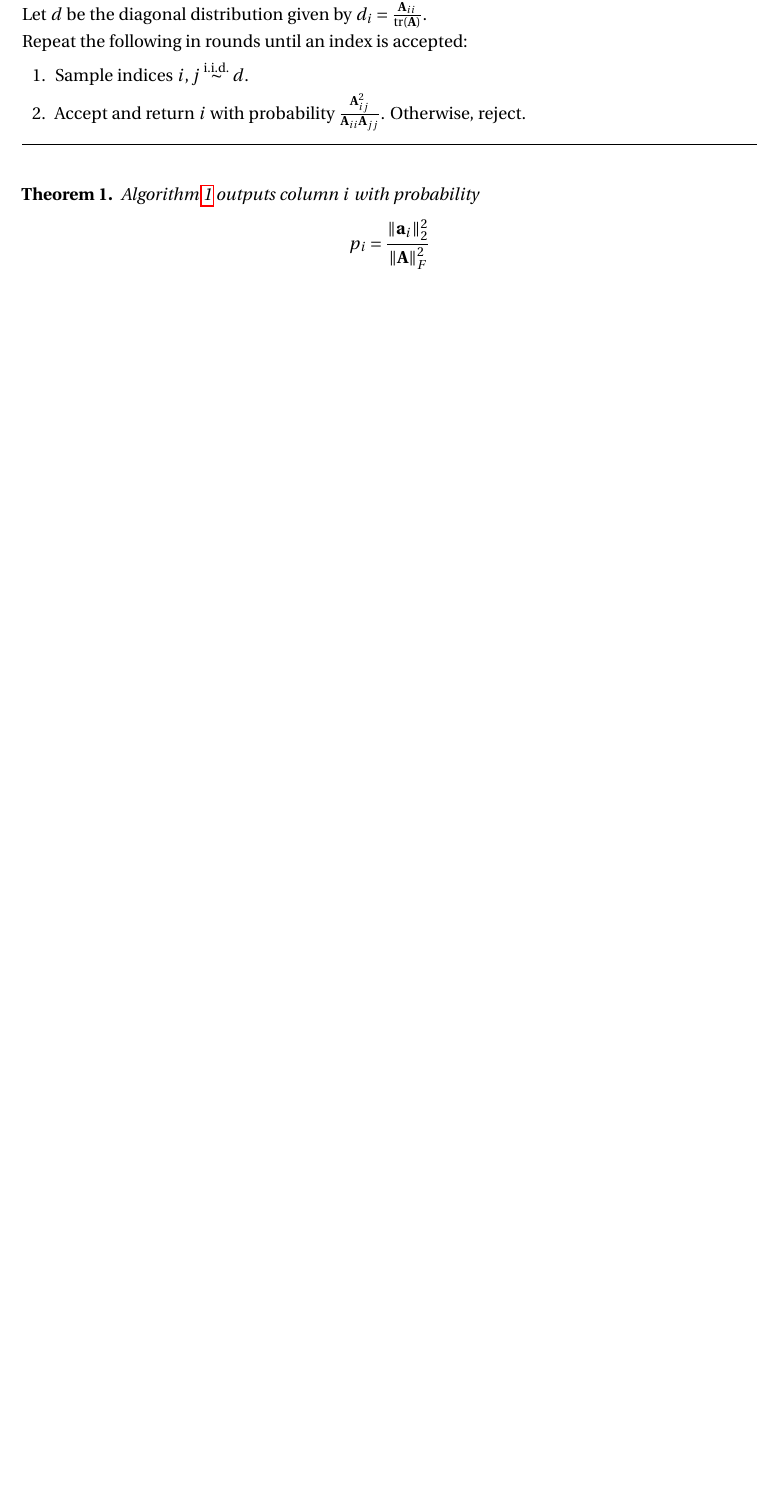
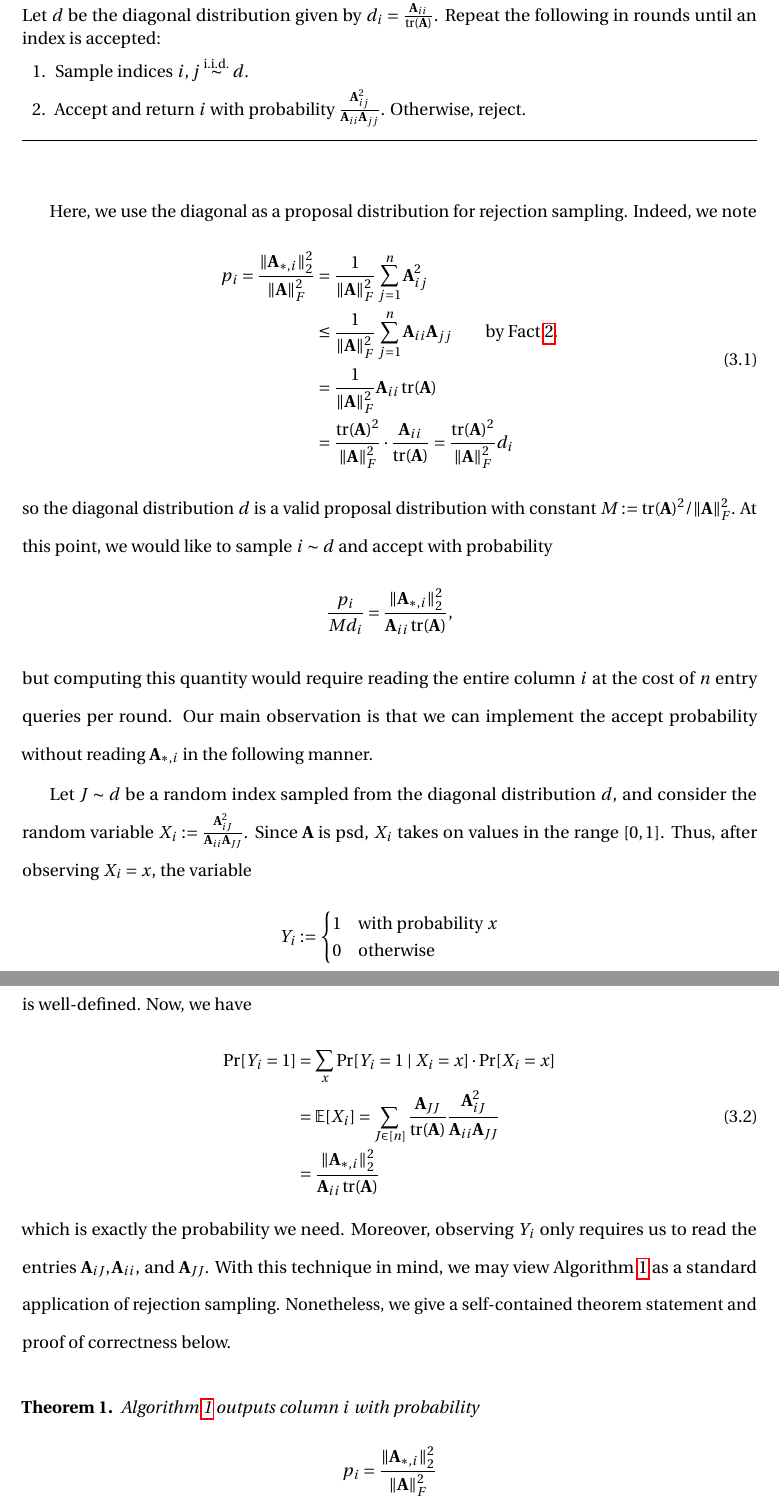
Before and after one commit to a2tian/thesis, a LaTeX thesis (main.tex, which reads chapters/2-column-norm-sampling.tex): part of page 12 of 42 before the commit and two parts of pages 12 and 13 of 44 after it, the two joined at a grey line, cut so that both start at the same text, the shorter picture padded with empty space. Compiled offline with pdfLaTeX.

Commit message:
Updates from Overleaf

```diff
--- a/chapters/2-column-norm-sampling.tex
+++ b/chapters/2-column-norm-sampling.tex
@@ -10,11 +10,14 @@ Given $B$, one can obtain a length-squared sample using $O(n^2B/\|\bA\|^2_F)$ en
 \caption{Fast Length-Squared Sampling}
 \label{alg:sampling-procedure}
 
+\textbf{Input:} psd matrix
+\(\bA\in\R^{n\times n}\).
+\smallskip
+
 \noindent
 Let \(d\) be the diagonal distribution given by $d_i = \frac{\bA_{ii}}{\tr(\bA)}$.
-
-\smallskip
-\noindent
+% \smallskip
+% \noindent
 Repeat the following in rounds until an index is accepted:
 \begin{enumerate}[
     label=\arabic*.,
@@ -31,10 +34,38 @@ Repeat the following in rounds until an index is accepted:
 \end{enumerate}
 \end{algorithm}
 
+Here, we use the diagonal as a proposal distribution for rejection sampling. Indeed, we note
+\begin{align}
+    \begin{split}
+    p_i = \frac{\|\bA_{*, i}\|^2_2}{\|\bA\|^2_F} &= \frac{1}{\|\bA\|^2_F}\sum_{j=1}^n \bA_{ij}^2\\
+    &\leq \frac{1}{\|\bA\|^2_F}\sum_{j=1}^n\bA_{ii}\bA_{jj}\qquad\text{by Fact~\ref{fact:psd-inequality}.}\\
+    &=\frac{1}{\|\bA\|^2_F}\bA_{ii}\tr(\bA)\\
+    &=\frac{\tr(\bA)^2}{\|\bA\|^2_F}\cdot\frac{\bA_{ii}}{\tr(\bA)} = \frac{\tr(\bA)^2}{\|\bA\|^2_F} d_i
+    \end{split}
+\end{align}
+so the diagonal distribution $d$ is a valid proposal distribution with constant $M := \tr(\bA)^2/\|\bA\|^2_F$. At this point, we would like to sample $i\sim d$ and accept with probability
+\[\frac{p_i}{Md_i} = \frac{\|\bA_{*, i}\|^2_2}{\bA_{ii}\tr(\bA)},\]
+but computing this quantity would require reading the entire column $i$ at the cost of $n$ entry queries per round. Our main observation is that we can implement the accept probability without reading $\bA_{*, i}$ in the following manner.
+
+Let $J\sim d$ be a random index sampled from the diagonal distribution $d$, and consider the random variable $X_i := \frac{\bA_{iJ}^2}{\bA_{ii}\bA_{JJ}}$. Since $\bA$ is psd, $X_i$ takes on values in the range $[0,1]$. Thus, after observing $X_i = x$, the variable
+\[Y_i:= \begin{cases}
+    1&\text{with probability $x$}\\
+    0&\text{otherwise}
+\end{cases}\]
+is well-defined. Now, we have
+\begin{align}
+\begin{split}
+    \Pr[Y_i = 1] &= \sum_x\Pr[Y_i = 1\mid X_i = x]\cdot \Pr[X_i = x]\\
+    &=\E[X_i] = \sum_{J\in [n]}\frac{\bA_{JJ}}{\tr(\bA)}\frac{\bA_{iJ}^2}{\bA_{ii}\bA_{JJ}}\\
+    &=\frac{\|\bA_{*, i}\|^2_2}{\bA_{ii}\tr(\bA)}
+\end{split}
+\end{align}
+which is exactly the probability we need. Moreover, observing $Y_i$ only requires us to read the entries $\bA_{iJ}, \bA_{ii}$, and $\bA_{JJ}$. With this technique in mind, we may view Algorithm~\ref{alg:sampling-procedure} as a standard application of rejection sampling. Nonetheless, we give a self-contained theorem statement and proof of correctness below.
+
 \begin{theorem}
     \label{thm:fast-l2-sampling}
     Algorithm~\ref{alg:sampling-procedure} outputs column $i$ with probability
-    \[p_i = \frac{\|\ba_i\|^2_2}{\|\bA\|^2_F}\]
+    \[p_i = \frac{\|\bA_{*, i}\|^2_2}{\|\bA\|^2_F}\]
     for all $i$. Moreover, the expected number of rounds before acceptance is at most $n$.
 \end{theorem}
 
```
Also changed, not shown: chapters/0-abstract.tex (+1 -1 lines), chapters/1-introduction.tex (+6 -8 lines), chapters/2-background.tex (+7 -3 lines), sections/additive-lra.tex (+2 -3 lines), sections/eigenvalue.tex (+3 -4 lines), chapters/2-column-norm-sampling.tex (53 more changed lines).
